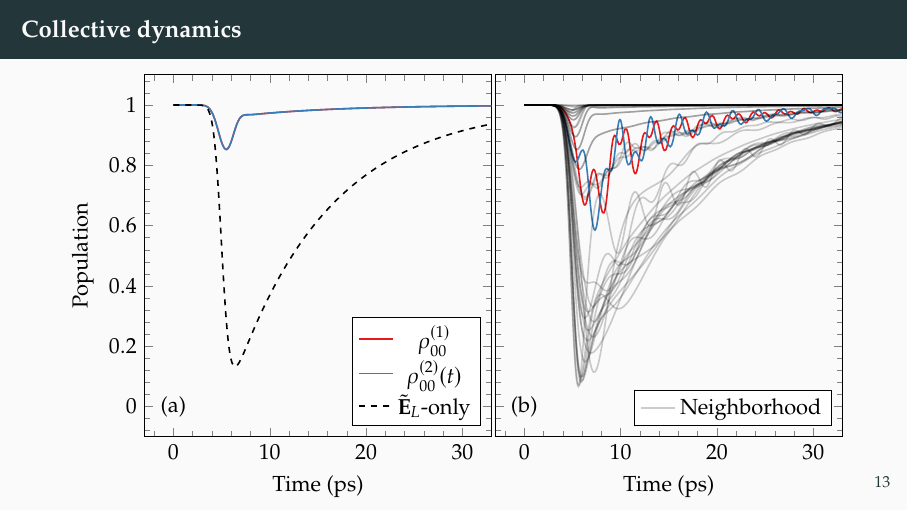
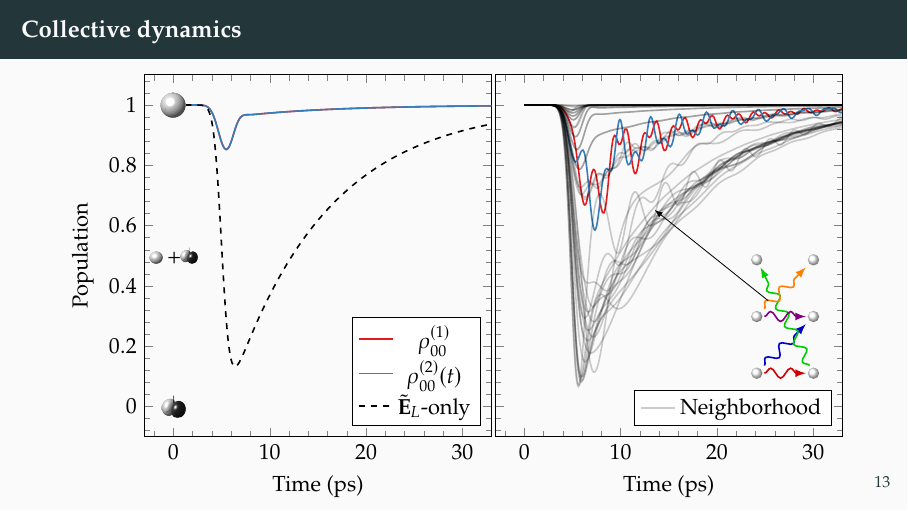
Before and after one commit to cgMedia/thesis_talk, LaTeX slides (main.tex, which reads figures/density_stats.tex): page 17 of 35. Compiled offline with pdfLaTeX.

Commit message:
Add density stats cartoons

```diff
--- a/figures/density_stats.tex
+++ b/figures/density_stats.tex
@@ -528,6 +528,7 @@
 \usetikzlibrary{spy}
 
 \begin{tikzpicture}[
+    >=latex,
     spy using outlines={circle, magnification=12, connect spies},
   ]
   \begin{groupplot}[
@@ -560,8 +561,10 @@
 
     \addplot[smooth, thick, dashed, no marks] table[x = time, y = lone] {pair_density_stats.dat};
     \addlegendentry{$\tilde{\vb{E}}_L$-only}
+    \node[] at (axis cs:0, 1) {\includegraphics{figures/monopole}};
+    \node[] at (axis cs:0, 0.5) {\includegraphics[scale=0.5]{figures/monopole} +\includegraphics[scale=0.7]{figures/dipole}};
+    \node[] at (axis cs:0, 0) {\includegraphics{figures/dipole}};
 
-    \node[] at (axis cs: 0,0) {(a)};
 
   \nextgroupplot[]
     \addplot+[smooth, thick, no marks] table[x = time, y = p1] {high_density_stats.dat};
@@ -582,8 +585,38 @@
     %\addlegendentry[black, opacity=0.2]{Neighborhood}
     \legend{,,Neighborhood}
 
-    \node[] at (axis cs: 0,0) {(b)};
-
   \end{groupplot}
 
+  \tikzset{
+    mycomplexfigure/.pic = {
+      \tikzset{snake it/.style={decorate, decoration={snake, post length=1.5mm}}}
+      \node (b0) at (0,0) {};
+      \node (b1) at (0,1) {};
+      \node (b2) at (0,2) {};
+      \node (b3) at (1,0) {};
+      \node (b4) at (1,1) {};
+      \node (b5) at (1,2) {};
+
+      \draw[->,thick,red!80!black, snake it] (b0) -- (b3);
+      \draw[->,thick,blue!80!black, snake it] (b0) -- (b4);
+      \draw[->,thick,green!80!black, snake it] (b3) -- (b2);
+      \draw[->,thick,violet, snake it] (b1) -- (b4);
+      \draw[->,thick,orange, snake it] (b1) -- (b5);
+
+      \shade [ball color=white] (b0) circle [radius=0.1cm];
+      \shade [ball color=white] (b1) circle [radius=0.1cm];
+      \shade [ball color=white] (b2) circle [radius=0.1cm];
+      \shade [ball color=white] (b3) circle [radius=0.1cm];
+      \shade [ball color=white] (b4) circle [radius=0.1cm];
+      \shade [ball color=white] (b5) circle [radius=0.1cm];
+
+      %\draw[->,thick, snake it,] (-0.5, 2.0) -- (0, 1.5);
+      %\draw[->,thick, snake it,] (1.0, 0.5) -- (1.5, 0.0);
+    }
+  }
+
+  \path[scale=0.8] (13.5,1.4) pic{mycomplexfigure};
+
+  \draw[->] (11, 2.4) -- (9, 4);
+
 \end{tikzpicture}
```
Also changed, not shown: figures/active_media.tex (added, +25 -0 lines), main.tex (+1 -25 lines), figures/dipole.png (added), figures/harmonics.png (added), figures/monopole.png (added).
